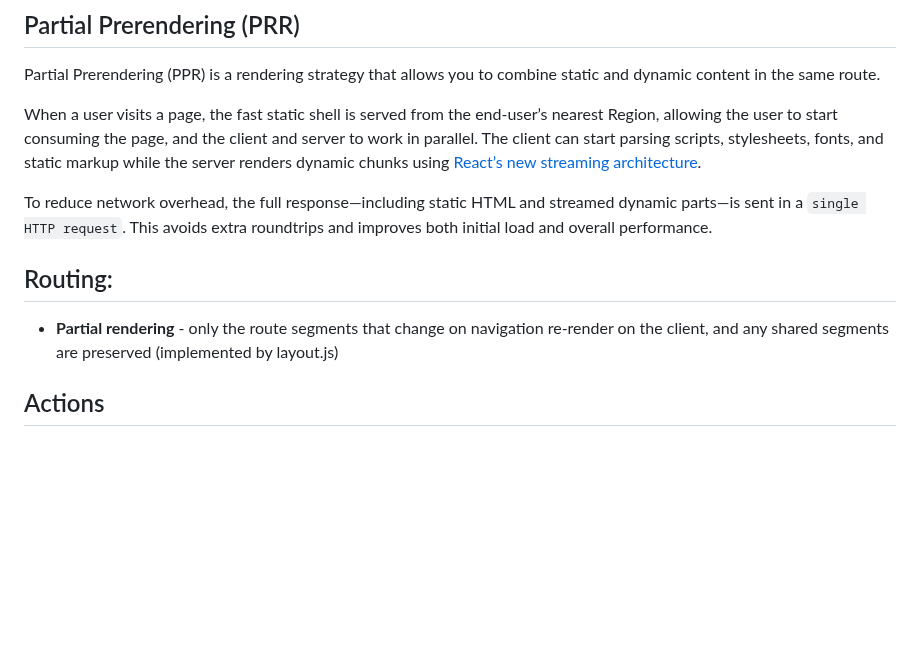
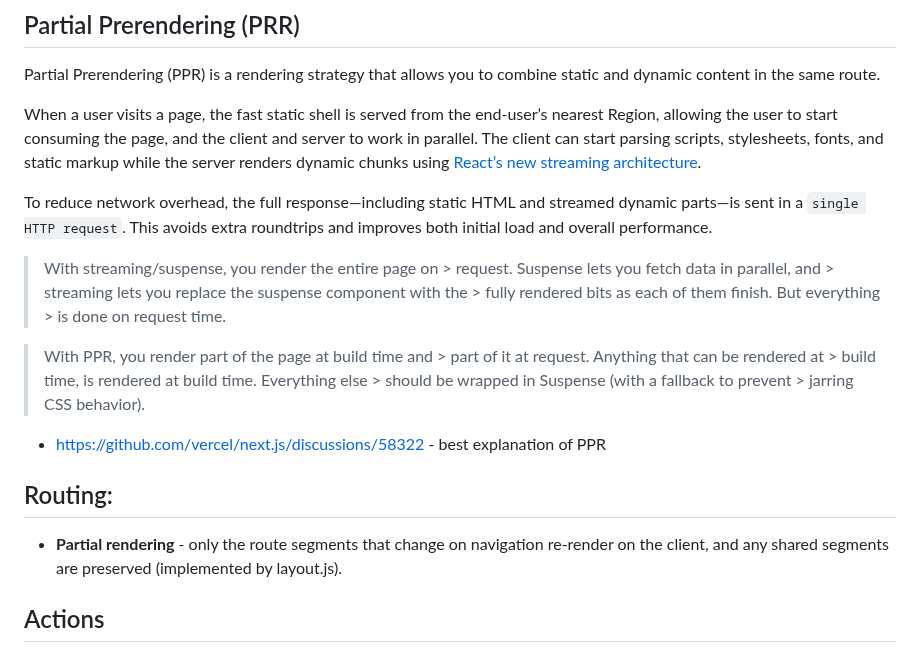
Before and after one commit to alexfedorchuk/til, a Markdown page: react/nextjs.md, the part around the change. Drawn GitHub-style; blank space fills up the shorter version.

Commit message:
feat: nextjs ppr

```diff
--- a/react/nextjs.md
+++ b/react/nextjs.md
@@ -56,8 +56,14 @@ When a user visits a page, the fast static shell is served from the end-user’s
 
 To reduce network overhead, the full response—including static HTML and streamed dynamic parts—is sent in a `single HTTP request`. This avoids extra roundtrips and improves both initial load and overall performance.
 
+> With streaming/suspense, you render the entire page on > request. Suspense lets you fetch data in parallel, and > streaming lets you replace the suspense component with the > fully rendered bits as each of them finish. But everything > is done on request time.
+
+> With PPR, you render part of the page at build time and > part of it at request. Anything that can be rendered at > build time, is rendered at build time. Everything else > should be wrapped in Suspense (with a fallback to prevent > jarring CSS behavior).
+
+* https://github.com/vercel/next.js/discussions/58322 - best explanation of PPR
+
 ## Routing:
-* **Partial rendering** - only the route segments that change on navigation re-render on the client, and any shared segments are preserved (implemented by layout.js)
+* **Partial rendering** - only the route segments that change on navigation re-render on the client, and any shared segments are preserved (implemented by layout.js).
 
 ## Actions
 
```
